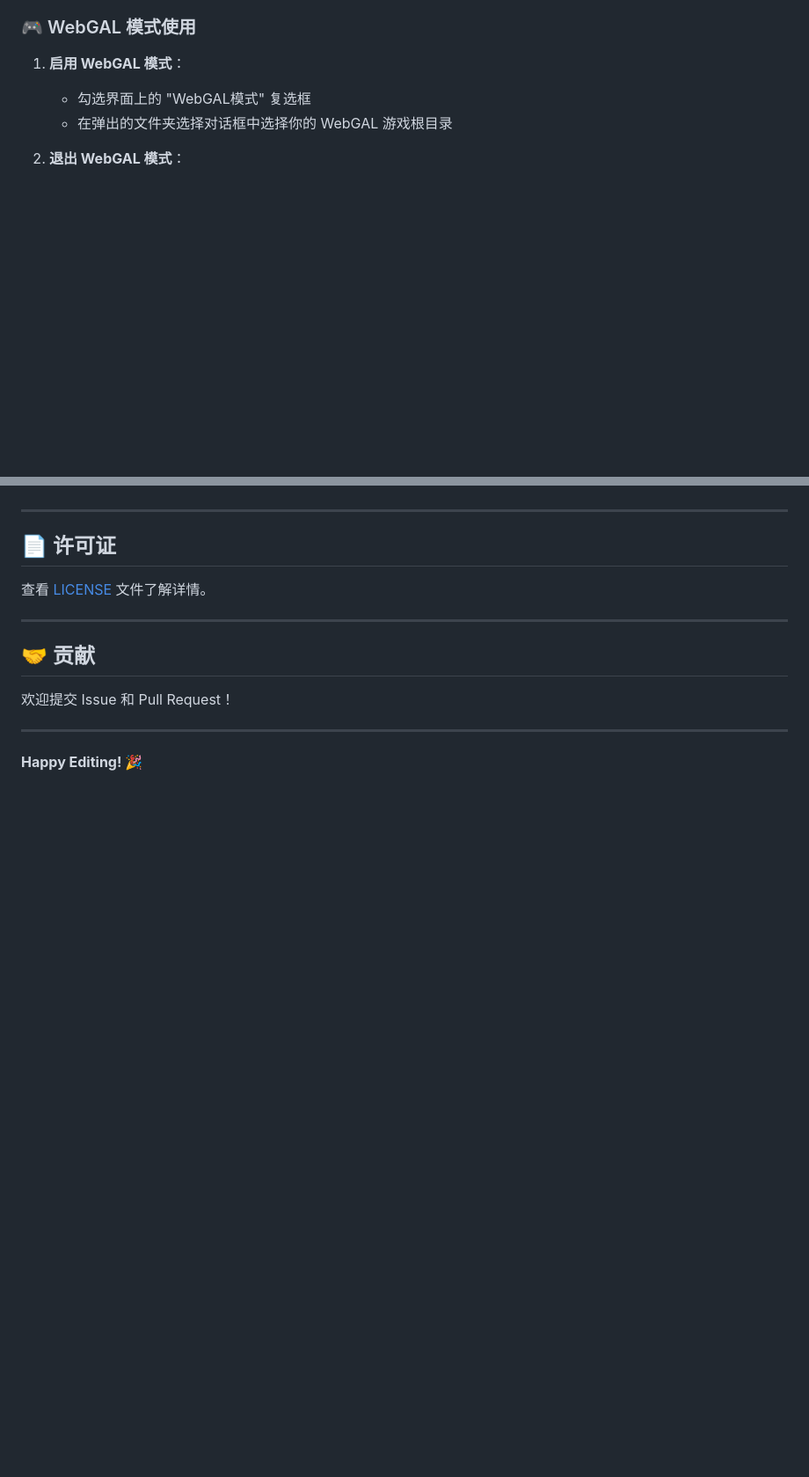
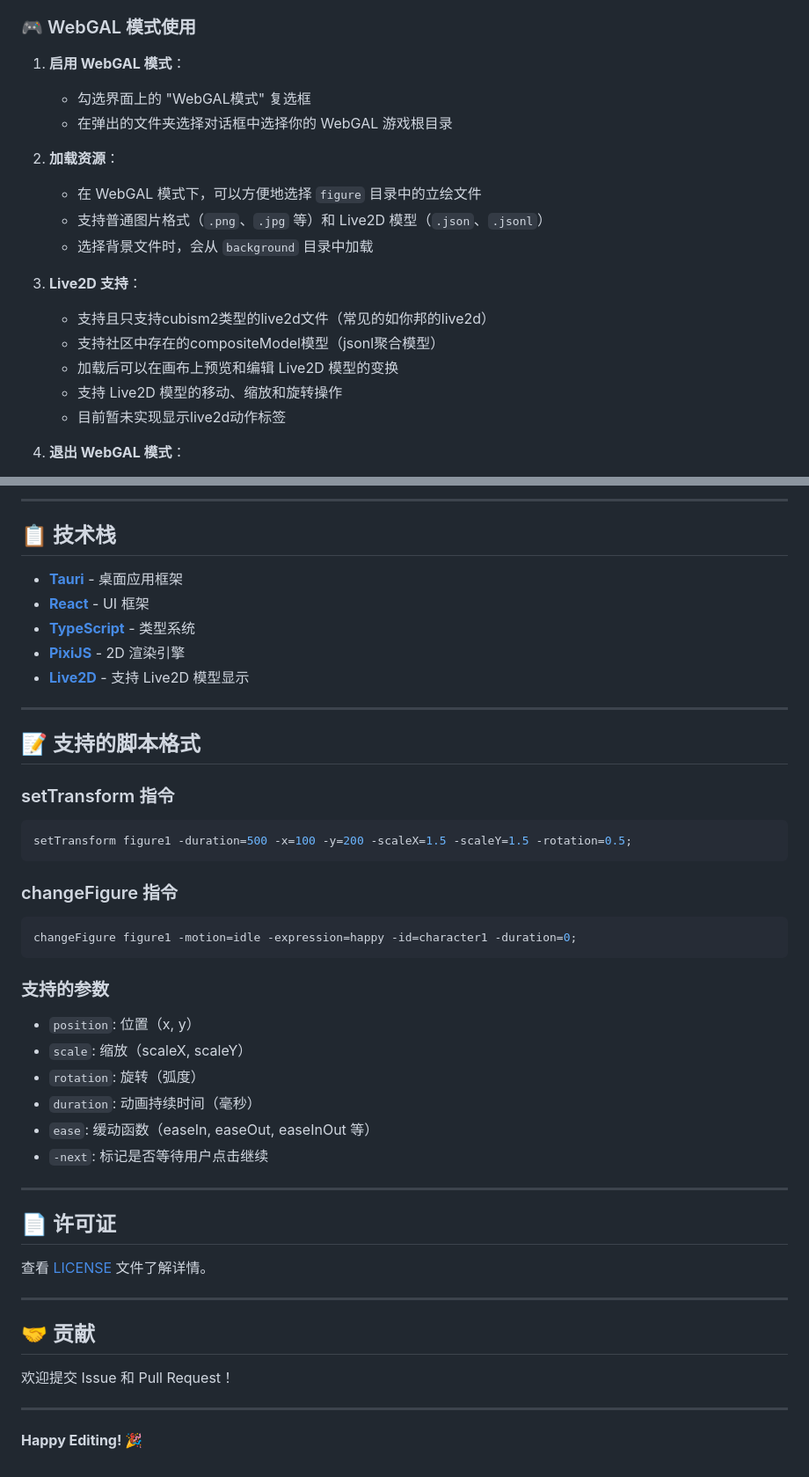
Before and after one commit to KonshinHaoshin/Webgal_transformEditor, a Markdown page: README.md, 2 parts joined by grey strips. Shown: that part at 88% size. Drawn GitHub-style; blank space fills up the shorter version.

````diff
--- a/README.md
+++ b/README.md
@@ -107,5 +107,17 @@ npm run tauri dev
    - 勾选界面上的 "WebGAL模式" 复选框
    - 在弹出的文件夹选择对话框中选择你的 WebGAL 游戏根目录
 
-2. **退出 WebGAL 模式**：
+2. **加载资源**：
+   - 在 WebGAL 模式下，可以方便地选择 `figure` 目录中的立绘文件
+   - 支持普通图片格式（`.png`、`.jpg` 等）和 Live2D 模型（`.json`、`.jsonl`）
+   - 选择背景文件时，会从 `background` 目录中加载
+
+3. **Live2D 支持**：
+   - 支持且只支持cubism2类型的live2d文件（常见的如你邦的live2d）
+   - 支持社区中存在的compositeModel模型（jsonl聚合模型）
+   - 加载后可以在画布上预览和编辑 Live2D 模型的变换
+   - 支持 Live2D 模型的移动、缩放和旋转操作
+   - 目前暂未实现显示live2d动作标签
+
+4. **退出 WebGAL 模式**：
    - 取消勾选 "WebGAL模式" 复选框即可退出
@@ -180,3 +274,37 @@ npm run tauri dev
+---
+
+## 📋 技术栈
+
+- **[Tauri](https://tauri.app)** - 桌面应用框架
+- **[React](https://react.dev)** - UI 框架
+- **[TypeScript](https://www.typescriptlang.org/)** - 类型系统
+- **[PixiJS](https://pixijs.com/)** - 2D 渲染引擎
+- **[Live2D](https://www.live2d.com/)** - 支持 Live2D 模型显示
+
+---
+
+## 📝 支持的脚本格式
+
+### setTransform 指令
+
+```javascript
+setTransform figure1 -duration=500 -x=100 -y=200 -scaleX=1.5 -scaleY=1.5 -rotation=0.5;
+```
+
+### changeFigure 指令
+
+```javascript
+changeFigure figure1 -motion=idle -expression=happy -id=character1 -duration=0;
+```
+
+### 支持的参数
+
+- `position`: 位置（x, y）
+- `scale`: 缩放（scaleX, scaleY）
+- `rotation`: 旋转（弧度）
+- `duration`: 动画持续时间（毫秒）
+- `ease`: 缓动函数（easeIn, easeOut, easeInOut 等）
+- `-next`: 标记是否等待用户点击继续
 
 ---
 
````
Also changed, not shown: other parts of README.md (+91 -9 lines), readme/test4.png (added), readme/test5.png (added), 3 other files.
